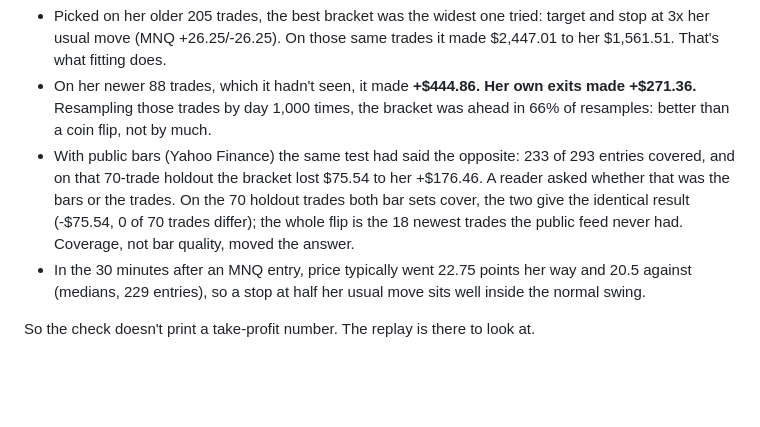
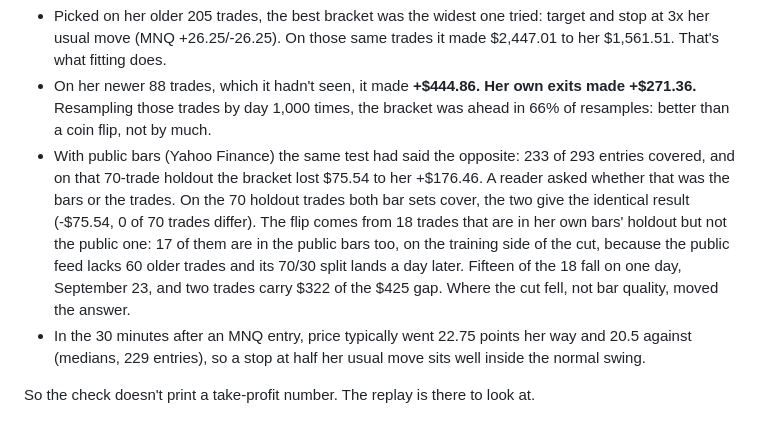
Before and after one commit to ssap-pa/tilt-check, a Markdown page: README.md, the part around the change. Rendered like a GitHub page; blank space fills up the shorter version.

Commit message:
README: the 18 holdout trades are on the training side of the public-bars cut, not missing
Co-Authored-By: Claude Fable 5.1 <noreply@anthropic.com>

```diff
--- a/README.md
+++ b/README.md
@@ -123,7 +123,7 @@ On her account, with her own NinjaTrader 1-minute bars (all 293 entries covered;
 
 - Picked on her older 205 trades, the best bracket was the widest one tried: target and stop at 3x her usual move (MNQ +26.25/-26.25). On those same trades it made $2,447.01 to her $1,561.51. That's what fitting does.
 - On her newer 88 trades, which it hadn't seen, it made **+$444.86. Her own exits made +$271.36.** Resampling those trades by day 1,000 times, the bracket was ahead in 66% of resamples: better than a coin flip, not by much.
-- With public bars (Yahoo Finance) the same test had said the opposite: 233 of 293 entries covered, and on that 70-trade holdout the bracket lost $75.54 to her +$176.46. A reader asked whether that was the bars or the trades. On the 70 holdout trades both bar sets cover, the two give the identical result (-$75.54, 0 of 70 trades differ); the whole flip is the 18 newest trades the public feed never had. Coverage, not bar quality, moved the answer.
+- With public bars (Yahoo Finance) the same test had said the opposite: 233 of 293 entries covered, and on that 70-trade holdout the bracket lost $75.54 to her +$176.46. A reader asked whether that was the bars or the trades. On the 70 holdout trades both bar sets cover, the two give the identical result (-$75.54, 0 of 70 trades differ). The flip comes from 18 trades that are in her own bars' holdout but not the public one: 17 of them are in the public bars too, on the training side of the cut, because the public feed lacks 60 older trades and its 70/30 split lands a day later. Fifteen of the 18 fall on one day, September 23, and two trades carry $322 of the $425 gap. Where the cut fell, not bar quality, moved the answer.
 - In the 30 minutes after an MNQ entry, price typically went 22.75 points her way and 20.5 against (medians, 229 entries), so a stop at half her usual move sits well inside the normal swing.
 
 So the check doesn't print a take-profit number. The replay is there to look at.
```
